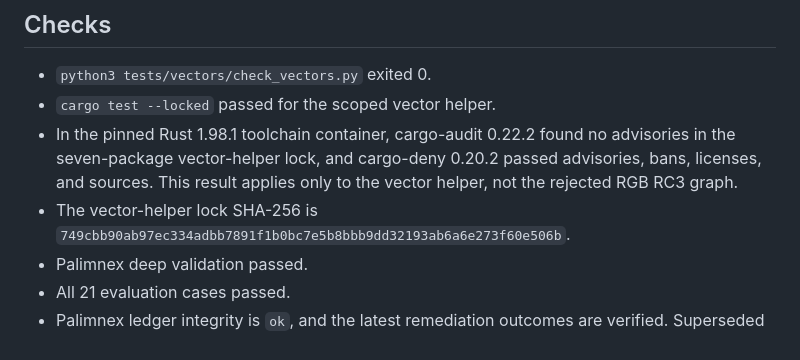
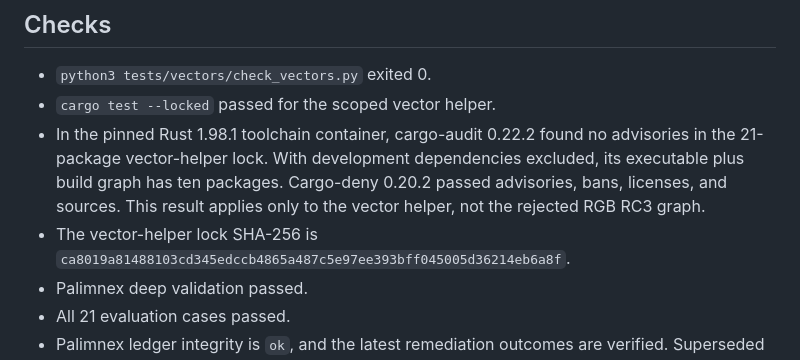
Before and after one commit to EdwinKestler/o2a-protocol, a Markdown page: docs/phase0closure.md, the part around the change. Drawn GitHub-style.

Commit message:
Refresh Route B checker lock evidence

```diff
--- a/docs/phase0closure.md
+++ b/docs/phase0closure.md
@@ -103,11 +103,12 @@ recovery-policy hash. RGB execution fixtures remain open.
 - `python3 tests/vectors/check_vectors.py` exited 0.
 - `cargo test --locked` passed for the scoped vector helper.
 - In the pinned Rust 1.98.1 toolchain container, cargo-audit 0.22.2 found no
-  advisories in the seven-package vector-helper lock, and cargo-deny 0.20.2
-  passed advisories, bans, licenses, and sources. This result applies only to
-  the vector helper, not the rejected RGB RC3 graph.
+  advisories in the 21-package vector-helper lock. With development
+  dependencies excluded, its executable plus build graph has ten packages.
+  Cargo-deny 0.20.2 passed advisories, bans, licenses, and sources. This result
+  applies only to the vector helper, not the rejected RGB RC3 graph.
 - The vector-helper lock SHA-256 is
-  `749cbb90ab97ec334adbb7891f1b0bc7e5b8bbb9dd32193ab6a6e273f60e506b`.
+  `ca8019a81488103cd345edccb4865a487c5e97ee393bff045005d36214eb6a8f`.
 - Palimnex deep validation passed.
 - All 21 evaluation cases passed.
 - Palimnex ledger integrity is `ok`, and the latest remediation outcomes are
```
